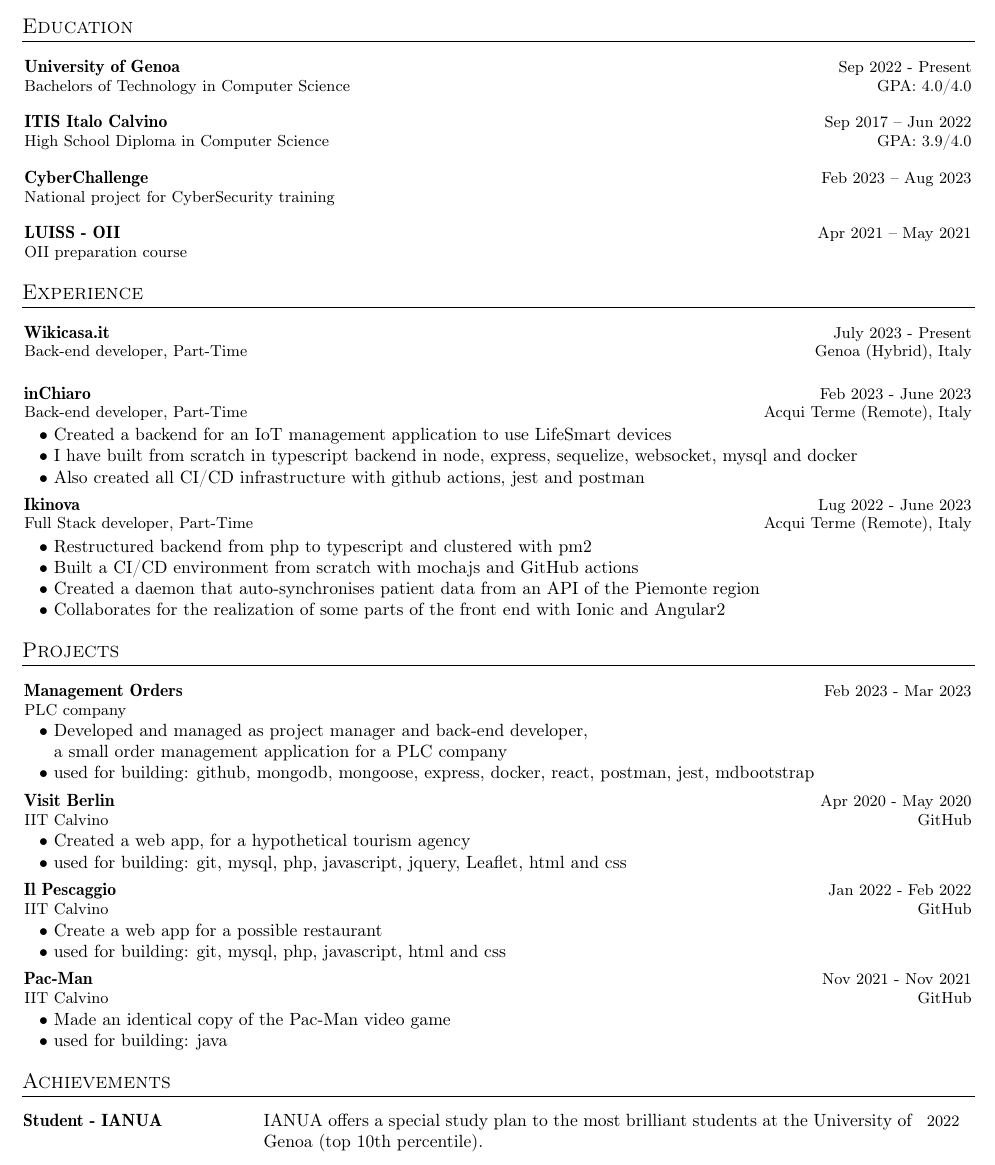
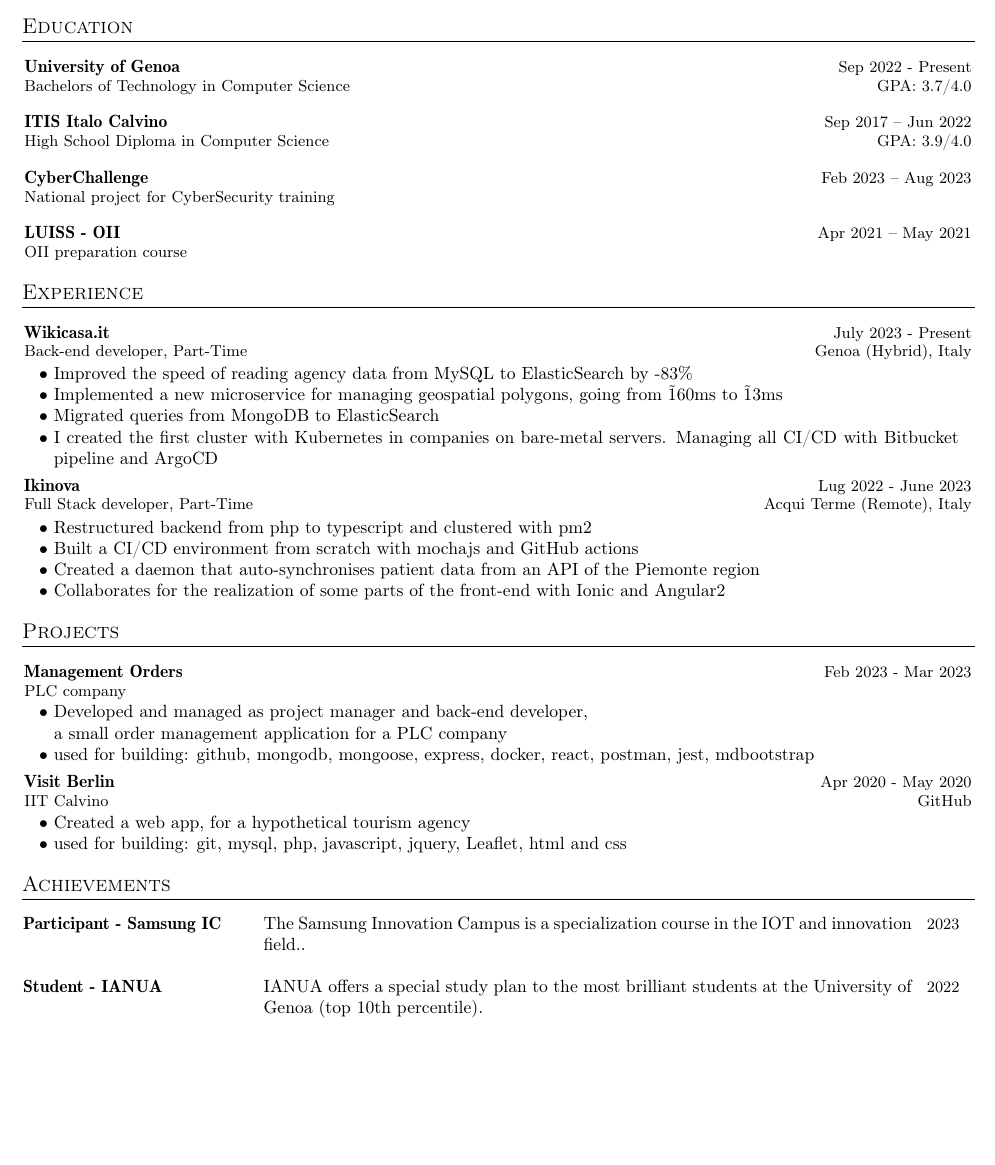
Before and after one commit to Spinny03/resume, a LaTeX CV (cv.tex): part of the page, cut so that both start at the same text, the shorter picture padded with empty space. Compiled offline with pdfLaTeX.

Commit message:
Update cv.tex

```diff
--- a/cv.tex
+++ b/cv.tex
@@ -30,7 +30,7 @@
 }{}{0em}{}[\color{black}\titlerule \vspace{-3pt}]
 
 
-\newcommand{\resumePOR}[3]{
+\newcommand{\resumePOR}[3]{https://www.overleaf.com/project/63b9984385b7f7376869d2b2
 \vspace{0.5mm}\item[]
     \begin{tabular*}{\textwidth}[t]{l@{\extracolsep{\fill}}r}
     \hspace{-3mm}{#1}:\hspace{1mm} & \hspace*{0pt}\hfill{\footnotesize{ #3}} \vspace{-0.5mm}\\ \hspace{-1.9mm}#2
@@ -127,7 +127,7 @@
 {University of Genoa}
 {Bachelors of Technology in Computer Science}
 {Sep 2022 - Present} %Event Dates
-{GPA: 4.0/4.0} %Website
+{GPA: 3.7/4.0} %Website
 \resumeSubHeadingListEnd
 \vspace{-2.5mm}
 
@@ -166,23 +166,15 @@
 \resumeSubHeadingListStart
 
 \resumeExp
-{Wikicasa.it}
+{\href{https://www.wikicasa.it/}{Wikicasa.it}}
 {Back-end developer, Part-Time}
 {July 2023 - Present}
 {Genoa (Hybrid), Italy}
 \resumeItemListStart
-
-\resumeItemListEnd
-
-\resumeExp
-{inChiaro}
-{Back-end developer, Part-Time}
-{Feb 2023 - June 2023}
-{Acqui Terme (Remote), Italy}
-\resumeItemListStart
-\item[$\bullet$] Created a backend for an IoT management application to use LifeSmart devices
-\item[$\bullet$] I have built from scratch in typescript backend in node, express, sequelize, websocket, mysql and docker
-\item[$\bullet$] Also created all CI/CD infrastructure with github actions, jest and postman
+\item[$\bullet$] Improved the speed of reading agency data from MySQL to ElasticSearch by -83\%
+\item[$\bullet$] Implemented a new microservice for managing geospatial polygons, going from \~160ms to \~13ms
+\item[$\bullet$] Migrated queries from MongoDB to ElasticSearch
+\item[$\bullet$] I created the first cluster with Kubernetes in companies on bare-metal servers. Managing all CI/CD with Bitbucket pipeline and ArgoCD
 \resumeItemListEnd
 
 \resumeExp
@@ -194,7 +186,7 @@
 \item[$\bullet$] Restructured backend from php to typescript and clustered with pm2
 \item[$\bullet$] Built a CI/CD environment from scratch with mochajs and GitHub actions
 \item[$\bullet$] Created a daemon that auto-synchronises patient data from an API of the Piemonte region
-\item[$\bullet$] Collaborates for the realization of some parts of the front end with Ionic and Angular2
+\item[$\bullet$] Collaborates for the realization of some parts of the front-end with Ionic and Angular2
 \resumeItemListEnd
 
 \resumeSubHeadingListEnd
@@ -225,26 +217,6 @@
 \item[$\bullet$] used for building: git, mysql, php, javascript, jquery, Leaflet, html and css
 \resumeItemListEnd
 
-\resumeProject
-{Il Pescaggio}
-{IIT Calvino} %Project Name, Location Name
-{Jan 2022 - Feb 2022} %Event Dates
-{\href{https://github.com/Spinny03/Il_Pescaggio/}{GitHub}}
-\resumeItemListStart
-\item[$\bullet$] Create a web app for a possible restaurant
-\item[$\bullet$] used for building: git, mysql, php, javascript, html and css
-\resumeItemListEnd
-
-\resumeProject
-{Pac-Man}
-{IIT Calvino} %Project Name, Location Name
-{Nov 2021 - Nov 2021} %Event Dates
-{\href{https://github.com/Spinny03/PacMan_SchoolProject}{GitHub}}
-\resumeItemListStart
-\item[$\bullet$] Made an identical copy of the Pac-Man video game
-\item[$\bullet$] used for building: java
-\resumeItemListEnd
-
 \resumeSubHeadingListEnd
 
 \vspace{-5.5mm}
@@ -256,7 +228,8 @@
 \small{\begin{tabular*}{\textwidth}[t]{p{0.22\textwidth} p{0.68\textwidth}@{\extracolsep{\fill}}r}
 
 
-\resumeAchieve{Student - IANUA}{IANUA offers a special study plan to the most brilliant students at the University of Genoa (top 10th percentile).}{2022} \\
+\resumeAchieve{Participant - \href{https://www.samsung.com/it/campaign/innovation-campus/}{Samsung IC}}{The Samsung Innovation Campus is a specialization course in the IOT and innovation field..}{2023} \\
+\resumeAchieve{Student - \href{https://ianua.unige.it/}{IANUA}}{IANUA offers a special study plan to the most brilliant students at the University of Genoa (top 10th percentile).}{2022} \\
 \resumeAchieve{Mentee - LeadTheFuture}{Among the few Italian students selected to be mentees for LeadTheFuture, a leading mentorship non-profit organization for students in STEM, with acceptance rate below 20\%.}{2022} \\
 \resumeAchieve{Finalist - Kangourou}{Kangourou is a nationwide math and programming competition for the best students in Italy}{2022}
 
```
